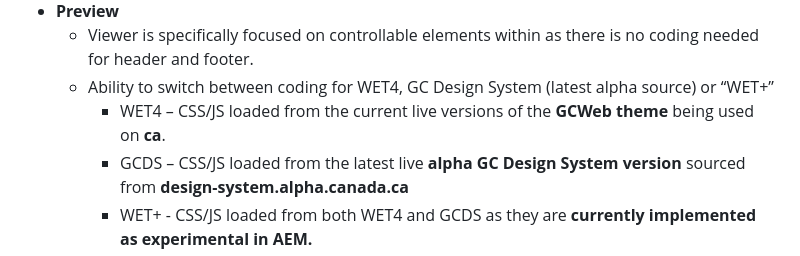
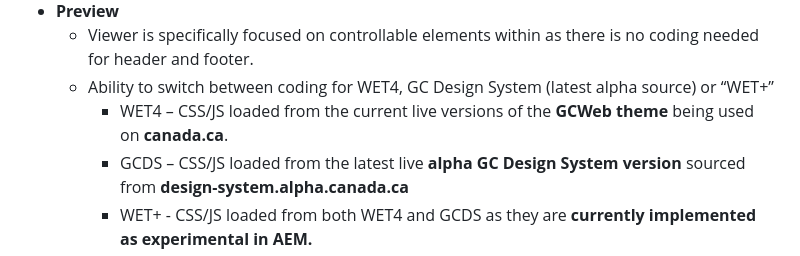
Before and after one commit to stcampbe/tbsweb-toolset, a Markdown page: qa-wizard/README.md, the part around the change. GitHub-like rendering.

```diff
--- a/qa-wizard/README.md
+++ b/qa-wizard/README.md
@@ -21,7 +21,7 @@ This tool allows TBS webmasters to preview a fully rendered copy of their work b
 *   **Preview**
     *   Viewer is specifically focused on controllable elements within <main> as there is no coding needed for header and footer.
     *   Ability to switch between coding for WET4, GC Design System (latest alpha source) or “WET+”
-        *   WET4 – CSS/JS loaded from the current live versions of the **GCWeb theme** being used on **ca**.
+        *   WET4 – CSS/JS loaded from the current live versions of the **GCWeb theme** being used on **canada.ca**.
         *   GCDS – CSS/JS loaded from the latest live **alpha GC Design System version** sourced from **design-system.alpha.canada.ca**
         *   WET+ - CSS/JS loaded from both WET4 and GCDS as they are **currently implemented as experimental in AEM.**
     *   EN/FR toggle to switch HTML wrapper, title, and byline. **NOT a full language toggle switch. Wizard UI will stay English and you must input your own French content**
```
